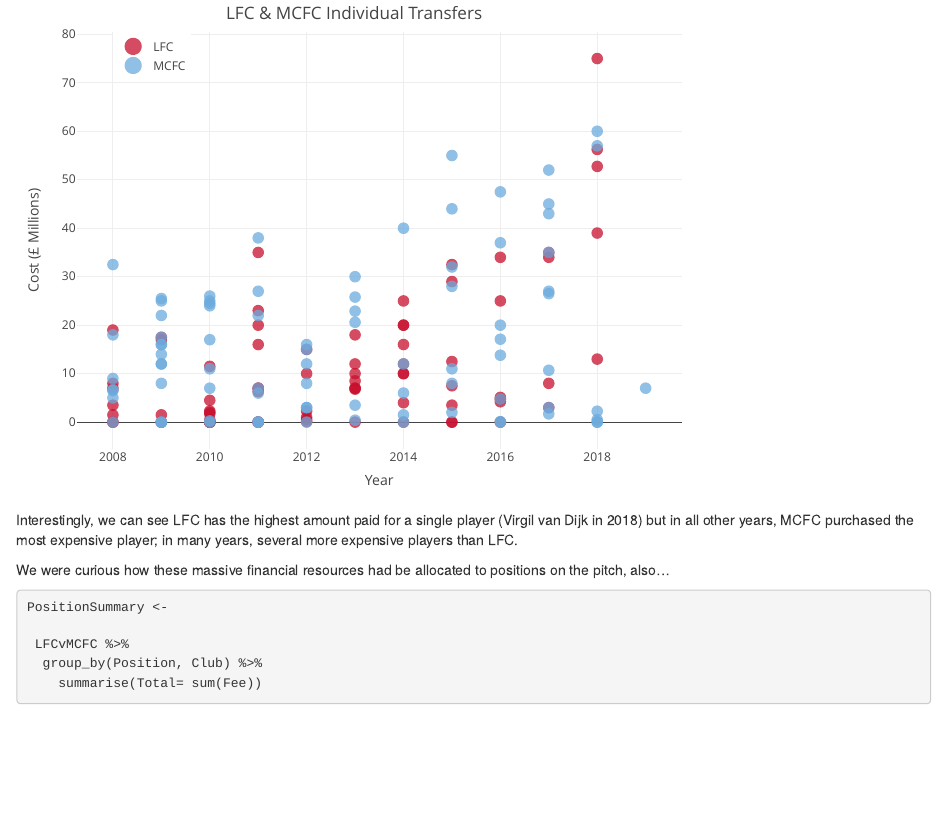
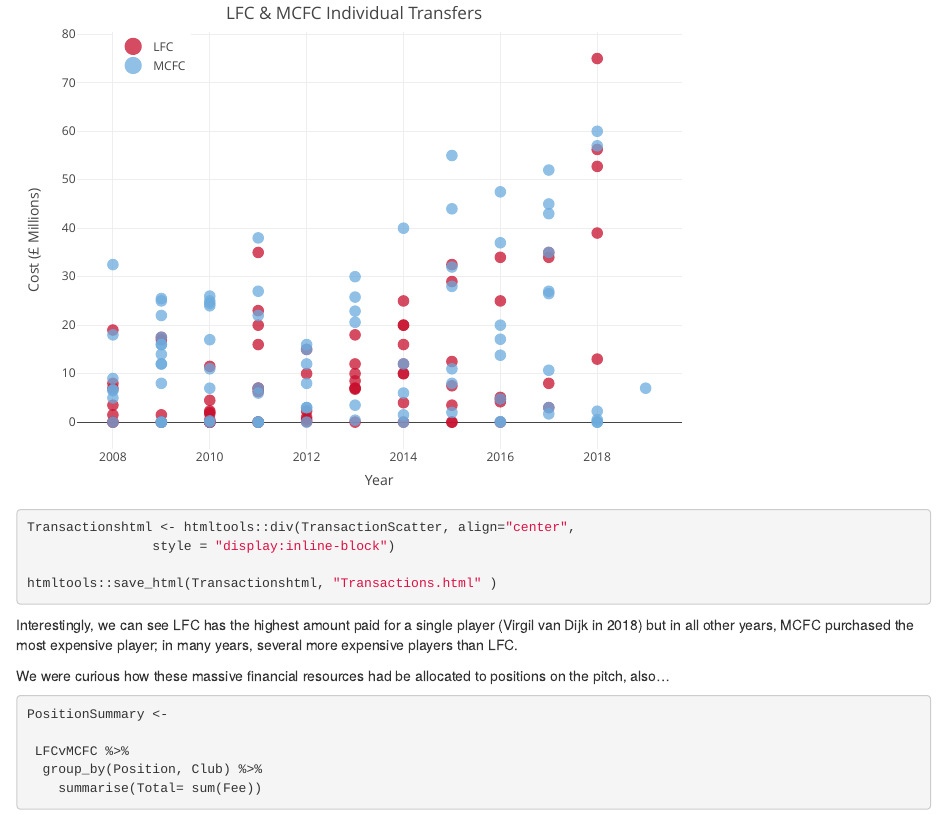
Before and after one commit to MogwaiL/Public, an R Markdown document (LiverpoolFCvManchesterCityFC.Rmd): the page in a window 1100 px wide, from 5130 px down. Rendered offline with R 4.5, knitr and Pandoc, with nearby package versions.

Commit message:
Update readme and transaction plot html file

````diff
--- a/LiverpoolFCvManchesterCityFC.Rmd
+++ b/LiverpoolFCvManchesterCityFC.Rmd
@@ -161,6 +161,11 @@
        yaxis = list(title = 'Cost (£ Millions)'))
 
 TransactionScatter
+
+Transactionshtml <- htmltools::div(TransactionScatter, align="center",
+                style = "display:inline-block")
+
+htmltools::save_html(Transactionshtml, "Transactions.html" )
 ```
 
 Interestingly, we can see LFC has the highest amount paid for a single player (Virgil van Dijk in 2018) but in all other years, MCFC purchased the most expensive player; in many years, several more expensive players than LFC.
````
Also changed, not shown: Ageviola.html, Annual.html, LiverpoolFCvManchesterCityFC.html, NL.html, Position.html, README.md, TotalPie.html, Transactions.html (added).
